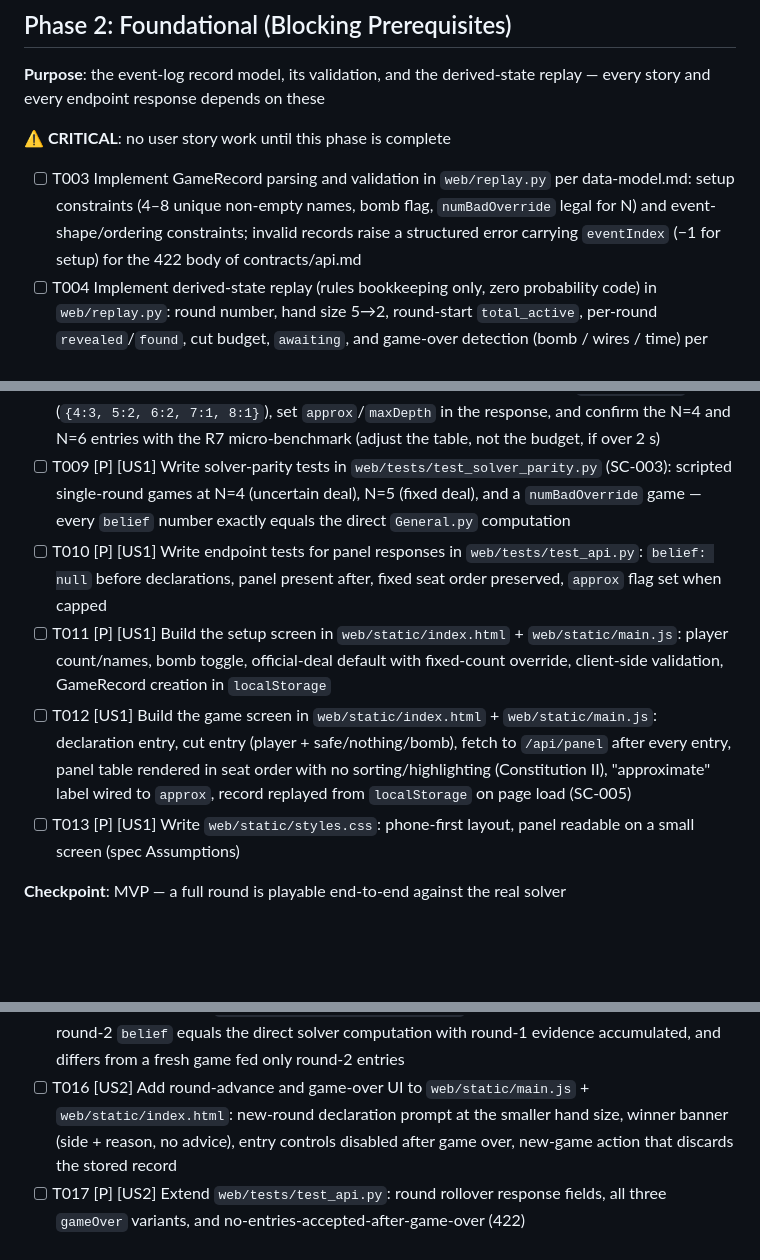
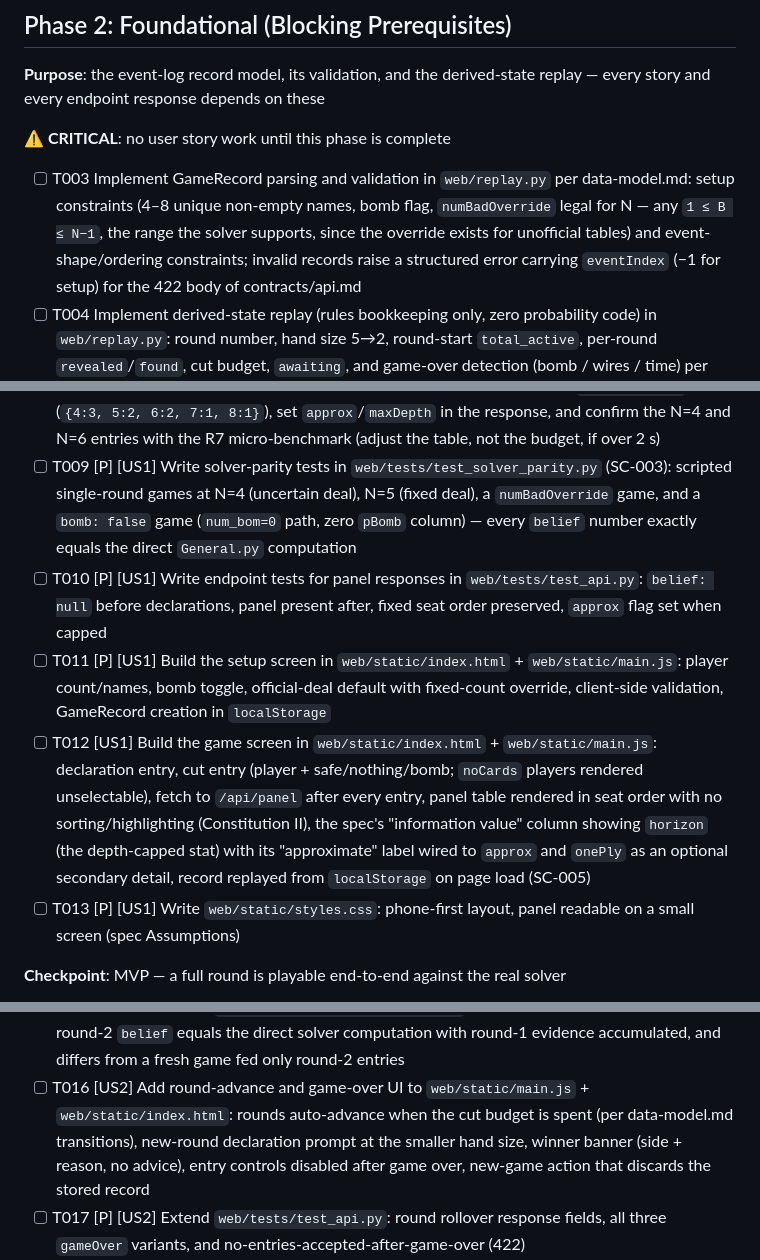
Before and after one commit to rsiminel/TimeBomb, a Markdown page: specs/001-web-cut-panel/tasks.md, 3 parts joined by grey strips. Drawn GitHub-style; blank space fills up the shorter version.

Commit message:
web: fold speckit-analyze findings into tasks.md
I1: horizon is the displayed information value (onePly secondary);
C1: bomb-off scripted game added to parity tests; U1: numBadOverride
range pinned to 1..N-1; U2: rounds auto-advance on spent budget;
U3: noCards players unselectable in the cut UI.

Co-Authored-By: Claude Fable 5 <noreply@anthropic.com>

```diff
--- a/specs/001-web-cut-panel/tasks.md
+++ b/specs/001-web-cut-panel/tasks.md
@@ -39,7 +39,9 @@ every story and every endpoint response depends on these
 
 - [ ] T003 Implement GameRecord parsing and validation in `web/replay.py` per
       data-model.md: setup constraints (4–8 unique non-empty names, bomb flag,
-      `numBadOverride` legal for N) and event-shape/ordering constraints; invalid
+      `numBadOverride` legal for N — any `1 ≤ B ≤ N−1`, the range the solver
+      supports, since the override exists for unofficial tables) and
+      event-shape/ordering constraints; invalid
       records raise a structured error carrying `eventIndex` (−1 for setup) for the
       422 body of contracts/api.md
 - [ ] T004 Implement derived-state replay (rules bookkeeping only, zero probability
@@ -80,8 +82,9 @@ affordance
       (adjust the table, not the budget, if over 2 s)
 - [ ] T009 [P] [US1] Write solver-parity tests in `web/tests/test_solver_parity.py`
       (SC-003): scripted single-round games at N=4 (uncertain deal), N=5 (fixed
-      deal), and a `numBadOverride` game — every `belief` number exactly equals the
-      direct `General.py` computation
+      deal), a `numBadOverride` game, and a `bomb: false` game (`num_bom=0` path,
+      zero `pBomb` column) — every `belief` number exactly equals the direct
+      `General.py` computation
 - [ ] T010 [P] [US1] Write endpoint tests for panel responses in
       `web/tests/test_api.py`: `belief: null` before declarations, panel present
       after, fixed seat order preserved, `approx` flag set when capped
@@ -90,10 +93,13 @@ affordance
       with fixed-count override, client-side validation, GameRecord creation in
       `localStorage`
 - [ ] T012 [US1] Build the game screen in `web/static/index.html` +
-      `web/static/main.js`: declaration entry, cut entry (player + safe/nothing/bomb),
-      fetch to `/api/panel` after every entry, panel table rendered in seat order with
-      no sorting/highlighting (Constitution II), "approximate" label wired to
-      `approx`, record replayed from `localStorage` on page load (SC-005)
+      `web/static/main.js`: declaration entry, cut entry (player + safe/nothing/bomb;
+      `noCards` players rendered unselectable), fetch to `/api/panel` after every
+      entry, panel table rendered in seat order with no sorting/highlighting
+      (Constitution II), the spec's "information value" column showing `horizon`
+      (the depth-capped stat) with its "approximate" label wired to `approx` and
+      `onePly` as an optional secondary detail, record replayed from `localStorage`
+      on page load (SC-005)
 - [ ] T013 [P] [US1] Write `web/static/styles.css`: phone-first layout, panel readable
       on a small screen (spec Assumptions)
 
@@ -118,7 +124,8 @@ evidence; a bomb cut ends the game
       round-1 evidence accumulated, and differs from a fresh game fed only round-2
       entries
 - [ ] T016 [US2] Add round-advance and game-over UI to `web/static/main.js` +
-      `web/static/index.html`: new-round declaration prompt at the smaller hand size,
+      `web/static/index.html`: rounds auto-advance when the cut budget is spent (per
+      data-model.md transitions), new-round declaration prompt at the smaller hand size,
       winner banner (side + reason, no advice), entry controls disabled after game
       over, new-game action that discards the stored record
 - [ ] T017 [P] [US2] Extend `web/tests/test_api.py`: round rollover response fields,
```
